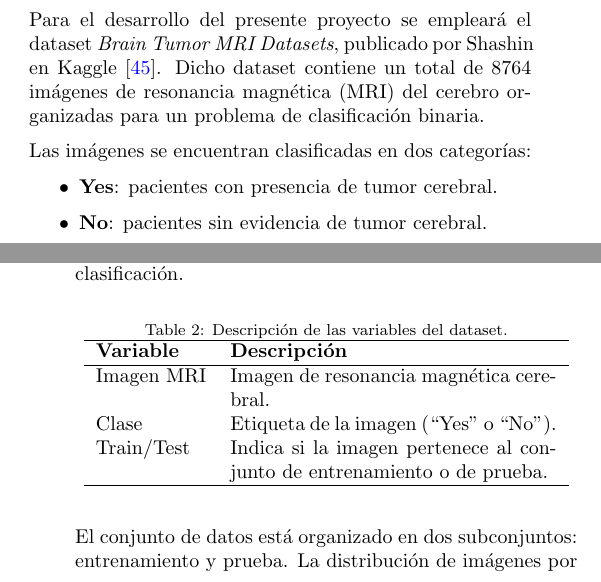
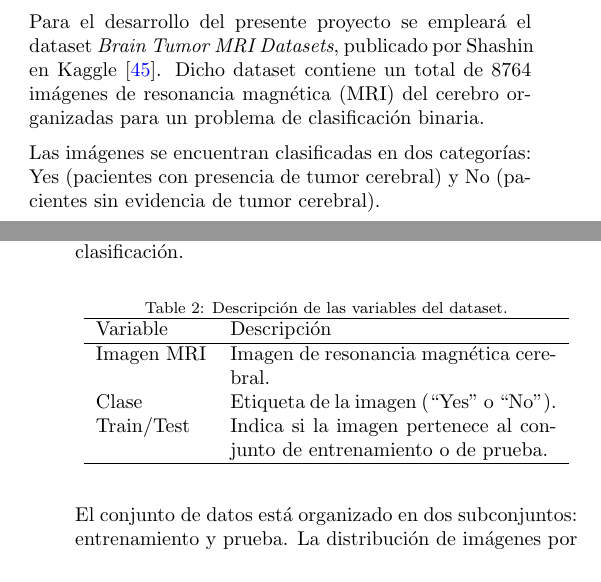
Before and after one commit to shanccom/proyectIA, a LaTeX paper (report/article.tex, which reads report/sections/03.3-dataset.tex): two parts of the columns of pages 6 and 7 of 10, joined at a grey line, cut so that both start at the same text. Compiled offline with pdfLaTeX.

Commit message:
correcciones en el articulo

```diff
--- a/report/sections/03.3-dataset.tex
+++ b/report/sections/03.3-dataset.tex
@@ -3,11 +3,7 @@
 
 Para el desarrollo del presente proyecto se empleará el dataset \textit{Brain Tumor MRI Datasets}, publicado por Shashin en Kaggle \cite{Shashin2024}. Dicho dataset contiene un total de 8764 imágenes de resonancia magnética (MRI) del cerebro organizadas para un problema de clasificación binaria.
 
-Las imágenes se encuentran clasificadas en dos categorías:
-\begin{itemize}
-    \item \textbf{Yes}: pacientes con presencia de tumor cerebral.
-    \item \textbf{No}: pacientes sin evidencia de tumor cerebral.
-\end{itemize}
+Las imágenes se encuentran clasificadas en dos categorías: Yes (pacientes con presencia de tumor cerebral) y No (pacientes sin evidencia de tumor cerebral).
 
 \begin{figure}[H]
 \centering
@@ -36,7 +32,7 @@ Asimismo, el conjunto de datos se encuentra dividido en un 80\% para entrenamien
 \label{tab:variables}
 \begin{tabular}{lp{0.65\columnwidth}}
 \hline
-\textbf{Variable} & \textbf{Descripción} \\
+Variable & Descripción \\
 \hline
 Imagen MRI & Imagen de resonancia magnética cerebral. \\
 Clase      & Etiqueta de la imagen (``Yes'' o ``No''). \\
```
Also changed, not shown: report/sections/03.3-dataset.tex (8 more changed lines).
